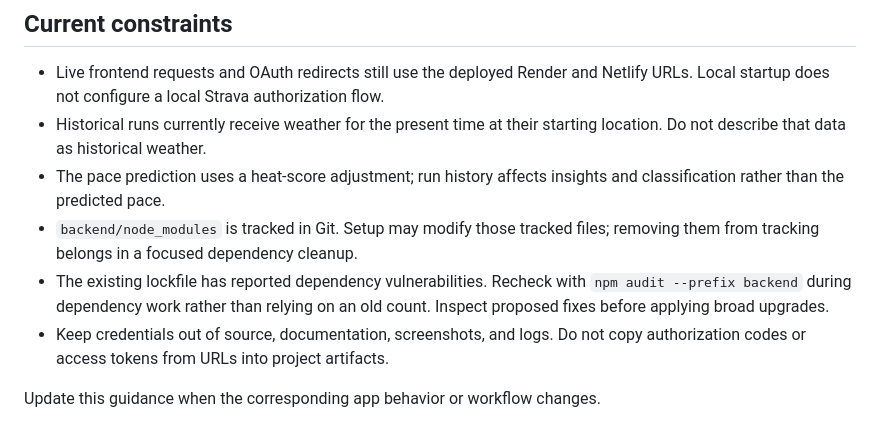
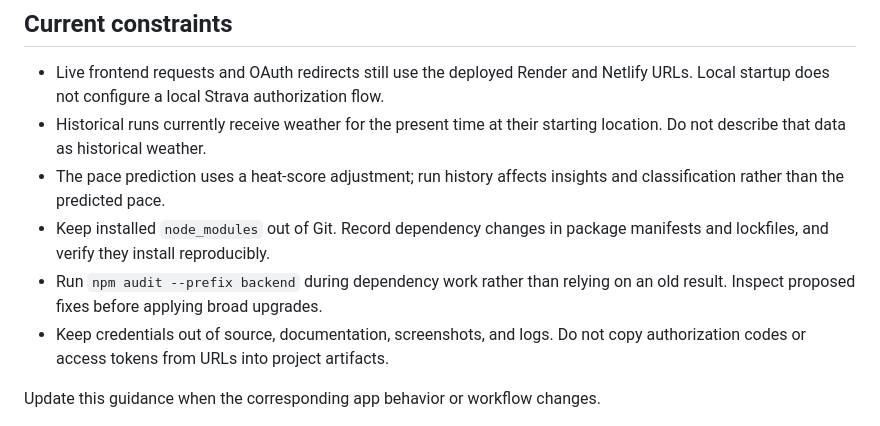
Before and after one commit to dylo101/HeatPace, a Markdown page: AGENTS.md, the part around the change. Drawn GitHub-style.

Commit message:
Keep dependency guidance applicable after cleanup

```diff
--- a/AGENTS.md
+++ b/AGENTS.md
@@ -74,11 +74,10 @@ placeholder. Do not report tests as passing unless they were actually run.
   location. Do not describe that data as historical weather.
 - The pace prediction uses a heat-score adjustment; run history affects insights
   and classification rather than the predicted pace.
-- `backend/node_modules` is tracked in Git. Setup may modify those tracked files;
-  removing them from tracking belongs in a focused dependency cleanup.
-- The existing lockfile has reported dependency vulnerabilities. Recheck with
-  `npm audit --prefix backend` during dependency work rather than relying on
-  an old count. Inspect proposed fixes before applying broad upgrades.
+- Keep installed `node_modules` out of Git. Record dependency changes in package
+  manifests and lockfiles, and verify they install reproducibly.
+- Run `npm audit --prefix backend` during dependency work rather than relying on
+  an old result. Inspect proposed fixes before applying broad upgrades.
 - Keep credentials out of source, documentation, screenshots, and logs. Do not
   copy authorization codes or access tokens from URLs into project artifacts.
 
```
